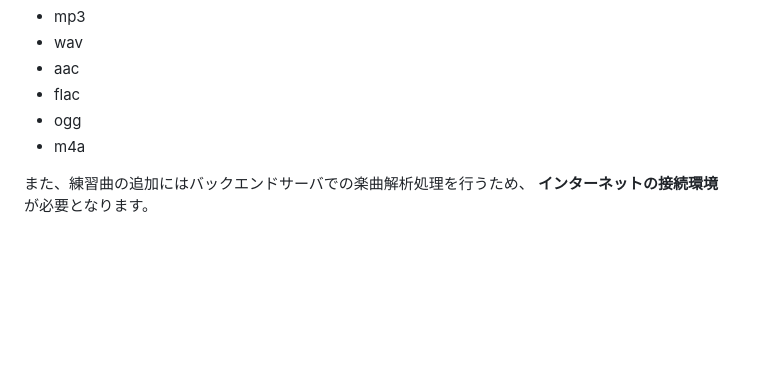
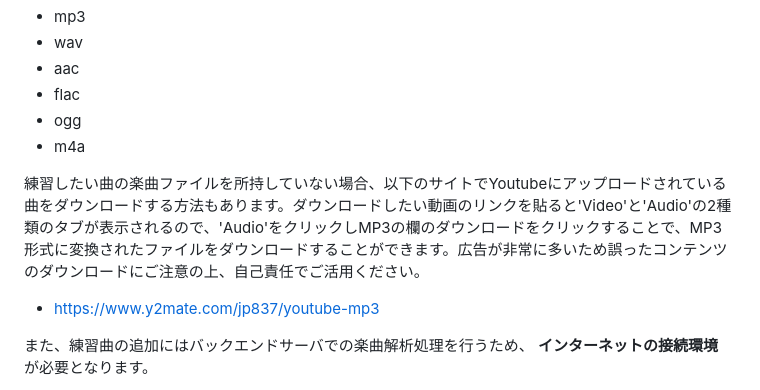
Before and after one commit to koki622/bocchi-guitar-hub-client, a Markdown page: manual/operation_manual.md, the part around the change. Rendered like a GitHub page; blank space fills up the shorter version.

Commit message:
操作マニュアル追加

```diff
--- a/manual/operation_manual.md
+++ b/manual/operation_manual.md
@@ -77,6 +77,10 @@ https://drive.google.com/drive/folders/1nef0nThpwiOO1uFiZLyzvqmSsPtZB6Bw
 - flac
 - ogg
 - m4a
+
+練習したい曲の楽曲ファイルを所持していない場合、以下のサイトでYoutubeにアップロードされている曲をダウンロードする方法もあります。ダウンロードしたい動画のリンクを貼ると'Video'と'Audio'の2種類のタブが表示されるので、'Audio'をクリックしMP3の欄のダウンロードをクリックすることで、MP3形式に変換されたファイルをダウンロードすることができます。広告が非常に多いため誤ったコンテンツのダウンロードにご注意の上、自己責任でご活用ください。
+
+- https://www.y2mate.com/jp837/youtube-mp3
 
 また、練習曲の追加にはバックエンドサーバでの楽曲解析処理を行うため、 **インターネットの接続環境** が必要となります。
 
```
